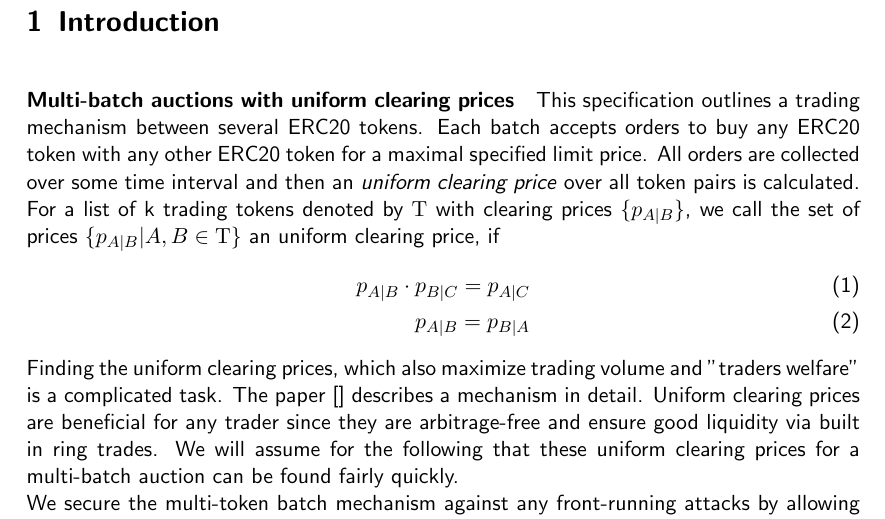
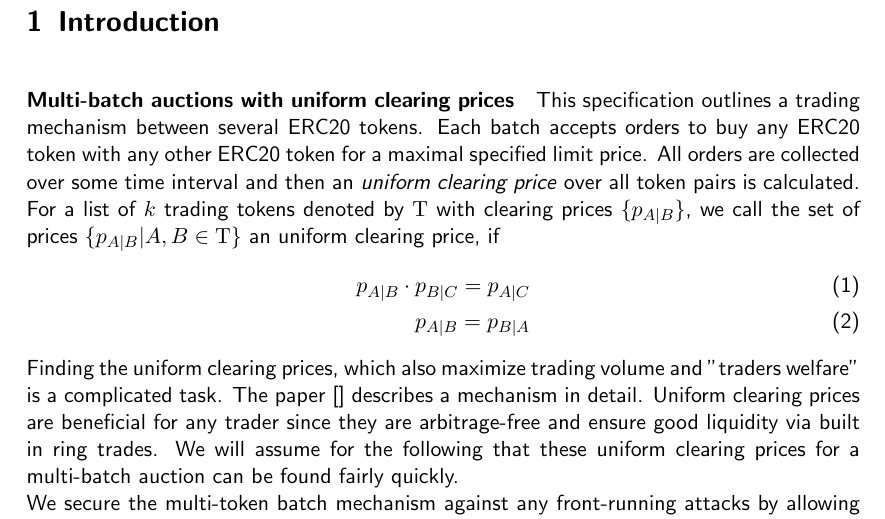
Before and after one commit to gnosis/dex-research, a LaTeX paper (plasma_batch_auction.tex): part of page 3 of 17, cut so that both start at the same text. Compiled offline with pdfLaTeX.

Commit message:
use $ in mathematical expressions

```diff
--- a/plasma_batch_auction.tex
+++ b/plasma_batch_auction.tex
@@ -122,7 +122,7 @@ This document outlines a formal specification of a batch auction exchange of ERC
 \paragraph{Multi-batch auctions with uniform clearing prices}
 
 This specification outlines a trading mechanism between several ERC20 tokens. Each batch accepts orders to buy any ERC20 token with any other ERC20 token for a maximal specified limit price. All orders are collected over some time interval and then an \emph{uniform clearing price} over all token pairs is calculated.
-For a list of k trading tokens denoted by $\Tau$ with clearing prices $\{p_{A|B}\}$, we call the set of prices $\{p_{A|B}| A,B \in \Tau \}$ an uniform clearing price, if
+For a list of $k$ trading tokens denoted by $\Tau$ with clearing prices $\{p_{A|B}\}$, we call the set of prices $\{p_{A|B}| A,B \in \Tau \}$ an uniform clearing price, if
 \begin{align}
   p_{A|B} \cdot p_{B|C} = p_{A|C}\\
   p_{A|B} = p_{B|A}
```
